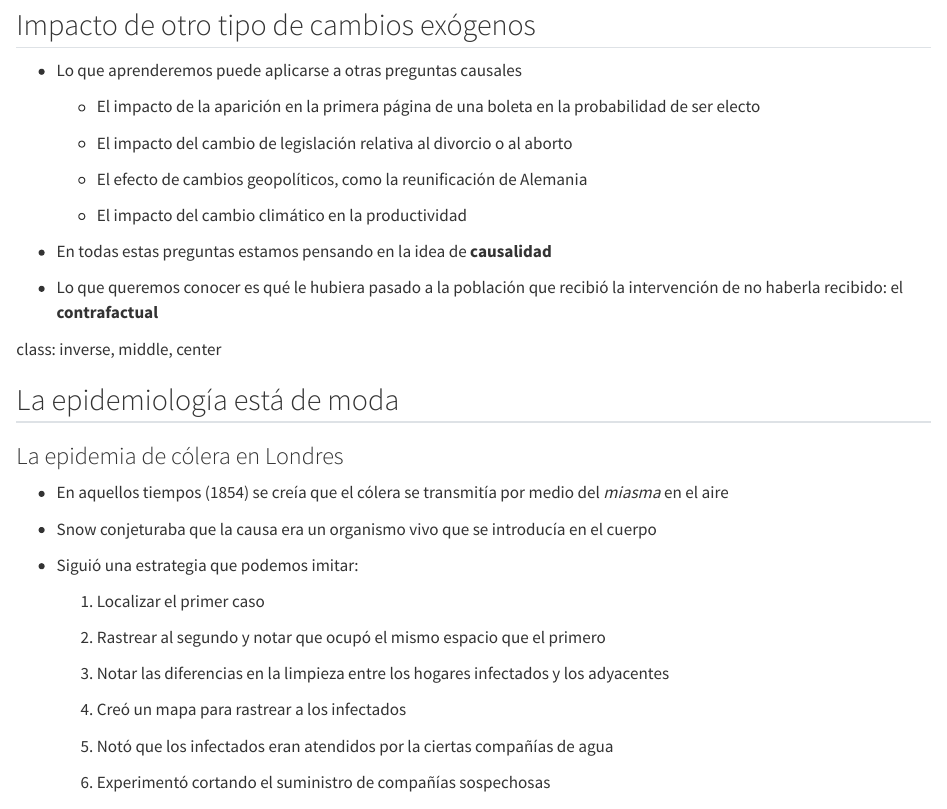
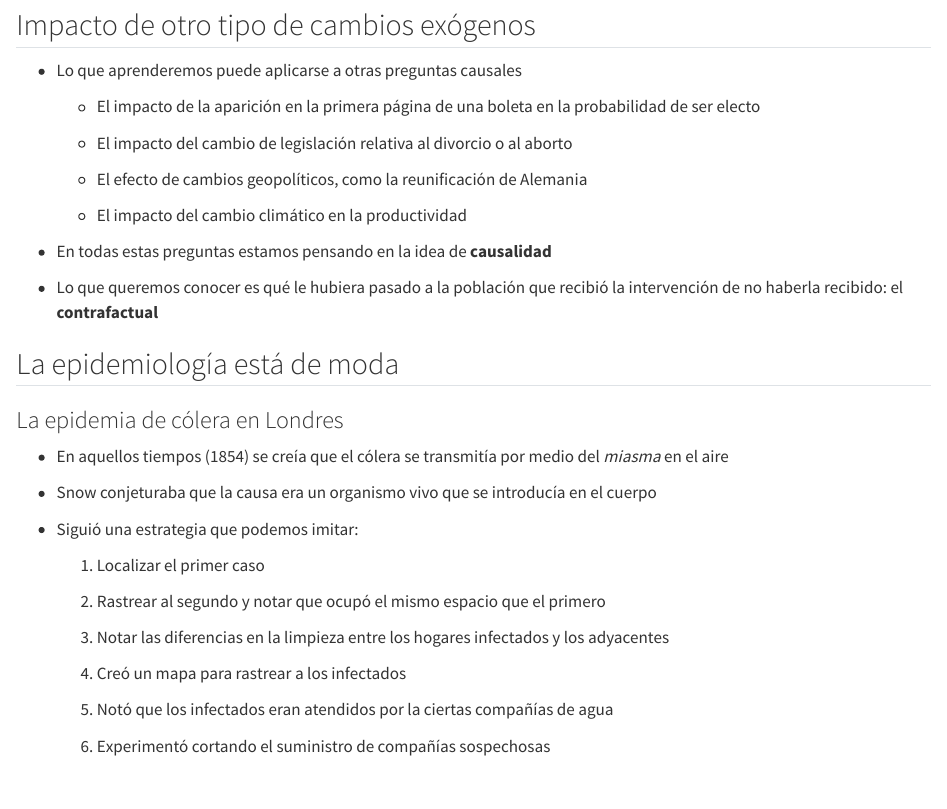
Before and after one commit to rojasirvin/econometria_para_evaluacion, a Quarto document (clase_2.qmd): the page in a window 1100 px wide, from 880 px down. Rendered offline with R 4.5, knitr and Pandoc in place of Quarto, with nearby package versions.

Commit message:
terminada

```diff
--- a/clase_2.qmd
+++ b/clase_2.qmd
@@ -67,7 +67,6 @@ xfun::pkg_load2(c('base64enc', 'htmltools', 'mime'))
 
 - Lo que queremos conocer es qué le hubiera pasado a la población que recibió la intervención de no haberla recibido: el **contrafactual**
 
-class: inverse, middle, center
 
 ## La epidemiología está de moda
 
```
